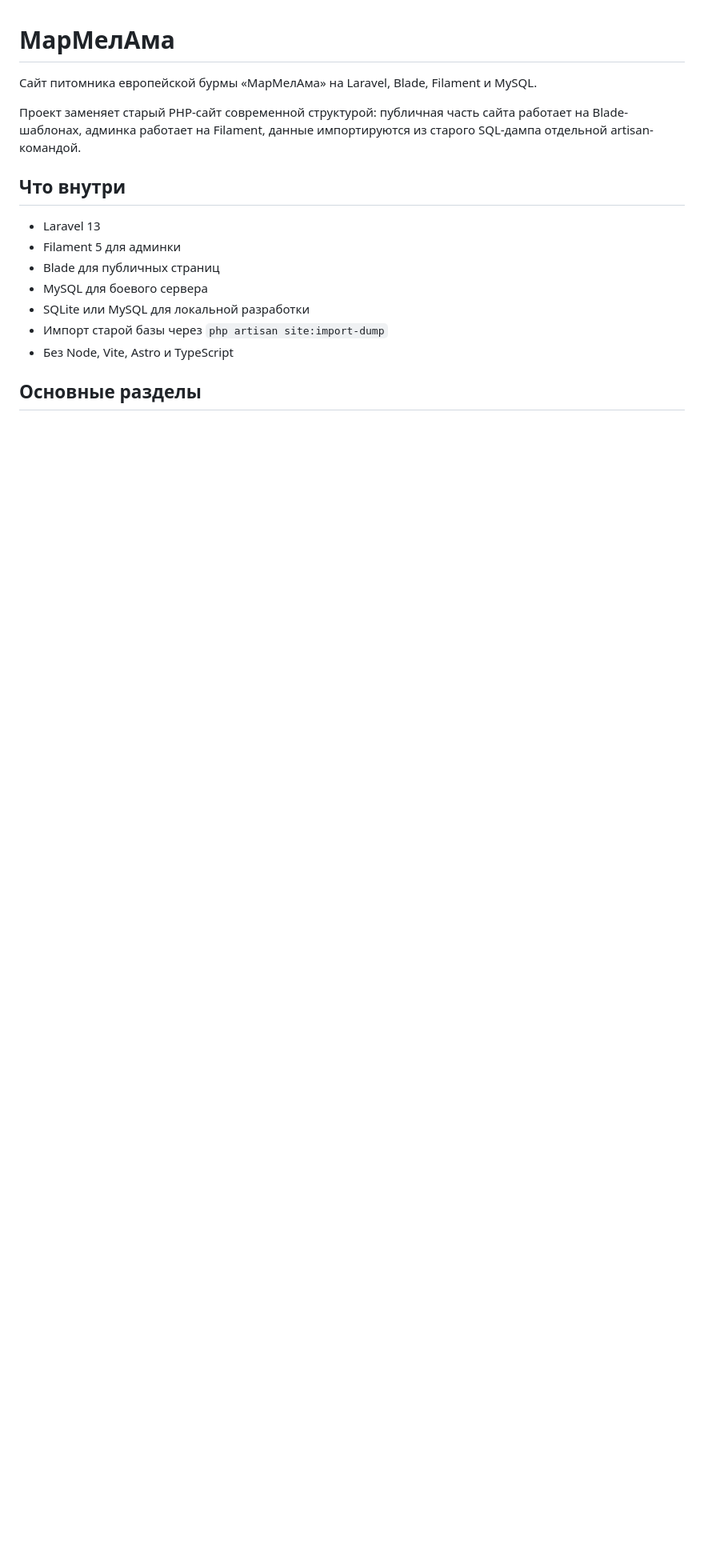
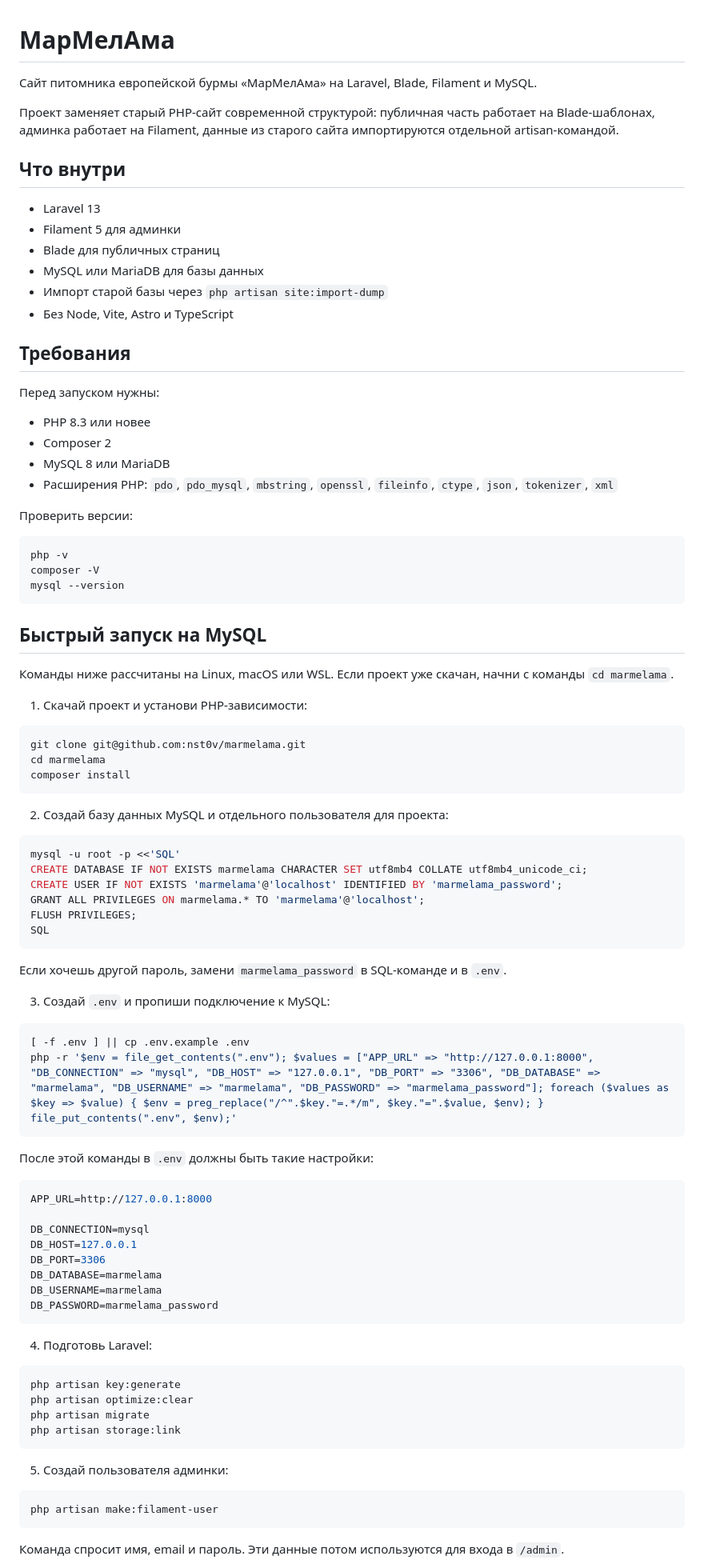
Before and after one commit to nst0v/marmelama, a Markdown page: README.md, the part around one of its changes. Shown at 80% size. Drawn GitHub-style; blank space fills up the shorter version.

````diff
--- a/README.md
+++ b/README.md
@@ -2,16 +2,93 @@
 
 Сайт питомника европейской бурмы «МарМелАма» на Laravel, Blade, Filament и MySQL.
 
-Проект заменяет старый PHP-сайт современной структурой: публичная часть сайта работает на Blade-шаблонах, админка работает на Filament, данные импортируются из старого SQL-дампа отдельной artisan-командой.
+Проект заменяет старый PHP-сайт современной структурой: публичная часть работает на Blade-шаблонах, админка работает на Filament, данные из старого сайта импортируются отдельной artisan-командой.
 
 ## Что внутри
 
 - Laravel 13
 - Filament 5 для админки
 - Blade для публичных страниц
-- MySQL для боевого сервера
-- SQLite или MySQL для локальной разработки
+- MySQL или MariaDB для базы данных
 - Импорт старой базы через `php artisan site:import-dump`
 - Без Node, Vite, Astro и TypeScript
 
-## Основные разделы
+## Требования
+
+Перед запуском нужны:
+
+- PHP 8.3 или новее
+- Composer 2
+- MySQL 8 или MariaDB
+- Расширения PHP: `pdo`, `pdo_mysql`, `mbstring`, `openssl`, `fileinfo`, `ctype`, `json`, `tokenizer`, `xml`
+
+Проверить версии:
+
+```bash
+php -v
+composer -V
+mysql --version
+```
+
+## Быстрый запуск на MySQL
+
+Команды ниже рассчитаны на Linux, macOS или WSL. Если проект уже скачан, начни с команды `cd marmelama`.
+
+1. Скачай проект и установи PHP-зависимости:
+
+```bash
+git clone git@github.com:nst0v/marmelama.git
+cd marmelama
+composer install
+```
+
+2. Создай базу данных MySQL и отдельного пользователя для проекта:
+
+```bash
+mysql -u root -p <<'SQL'
+CREATE DATABASE IF NOT EXISTS marmelama CHARACTER SET utf8mb4 COLLATE utf8mb4_unicode_ci;
+CREATE USER IF NOT EXISTS 'marmelama'@'localhost' IDENTIFIED BY 'marmelama_password';
+GRANT ALL PRIVILEGES ON marmelama.* TO 'marmelama'@'localhost';
+FLUSH PRIVILEGES;
+SQL
+```
+
+Если хочешь другой пароль, замени `marmelama_password` в SQL-команде и в `.env`.
+
+3. Создай `.env` и пропиши подключение к MySQL:
+
+```bash
+[ -f .env ] || cp .env.example .env
+php -r '$env = file_get_contents(".env"); $values = ["APP_URL" => "http://127.0.0.1:8000", "DB_CONNECTION" => "mysql", "DB_HOST" => "127.0.0.1", "DB_PORT" => "3306", "DB_DATABASE" => "marmelama", "DB_USERNAME" => "marmelama", "DB_PASSWORD" => "marmelama_password"]; foreach ($values as $key => $value) { $env = preg_replace("/^".$key."=.*/m", $key."=".$value, $env); } file_put_contents(".env", $env);'
+```
+
+После этой команды в `.env` должны быть такие настройки:
+
+```env
+APP_URL=http://127.0.0.1:8000
+
+DB_CONNECTION=mysql
+DB_HOST=127.0.0.1
+DB_PORT=3306
+DB_DATABASE=marmelama
+DB_USERNAME=marmelama
+DB_PASSWORD=marmelama_password
+```
+
+4. Подготовь Laravel:
+
+```bash
+php artisan key:generate
+php artisan optimize:clear
+php artisan migrate
+php artisan storage:link
+```
+
+5. Создай пользователя админки:
+
+```bash
+php artisan make:filament-user
+```
+
+Команда спросит имя, email и пароль. Эти данные потом используются для входа в `/admin`.
+
````
Also changed, not shown: other parts of README.md (+171 -341 lines).
